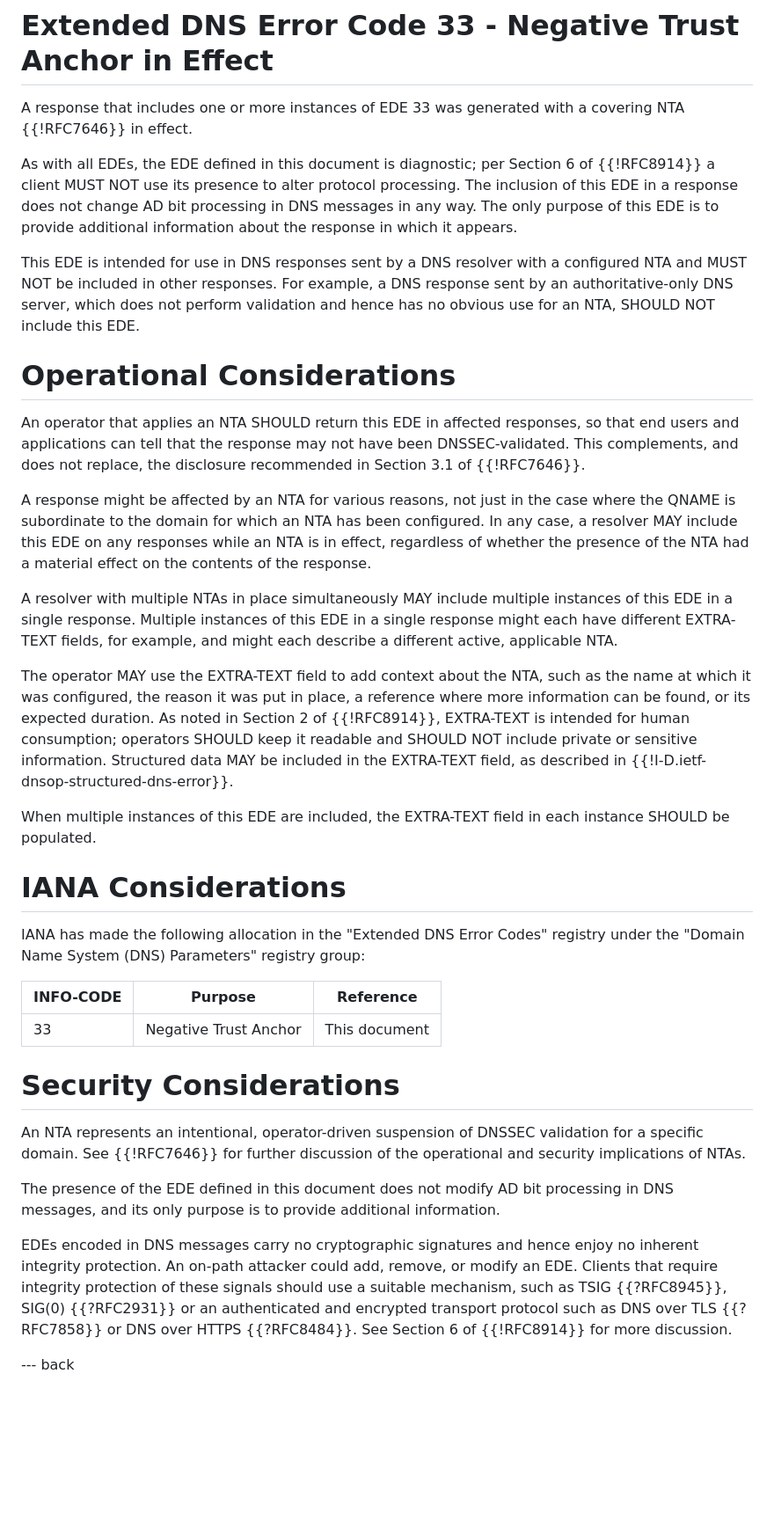
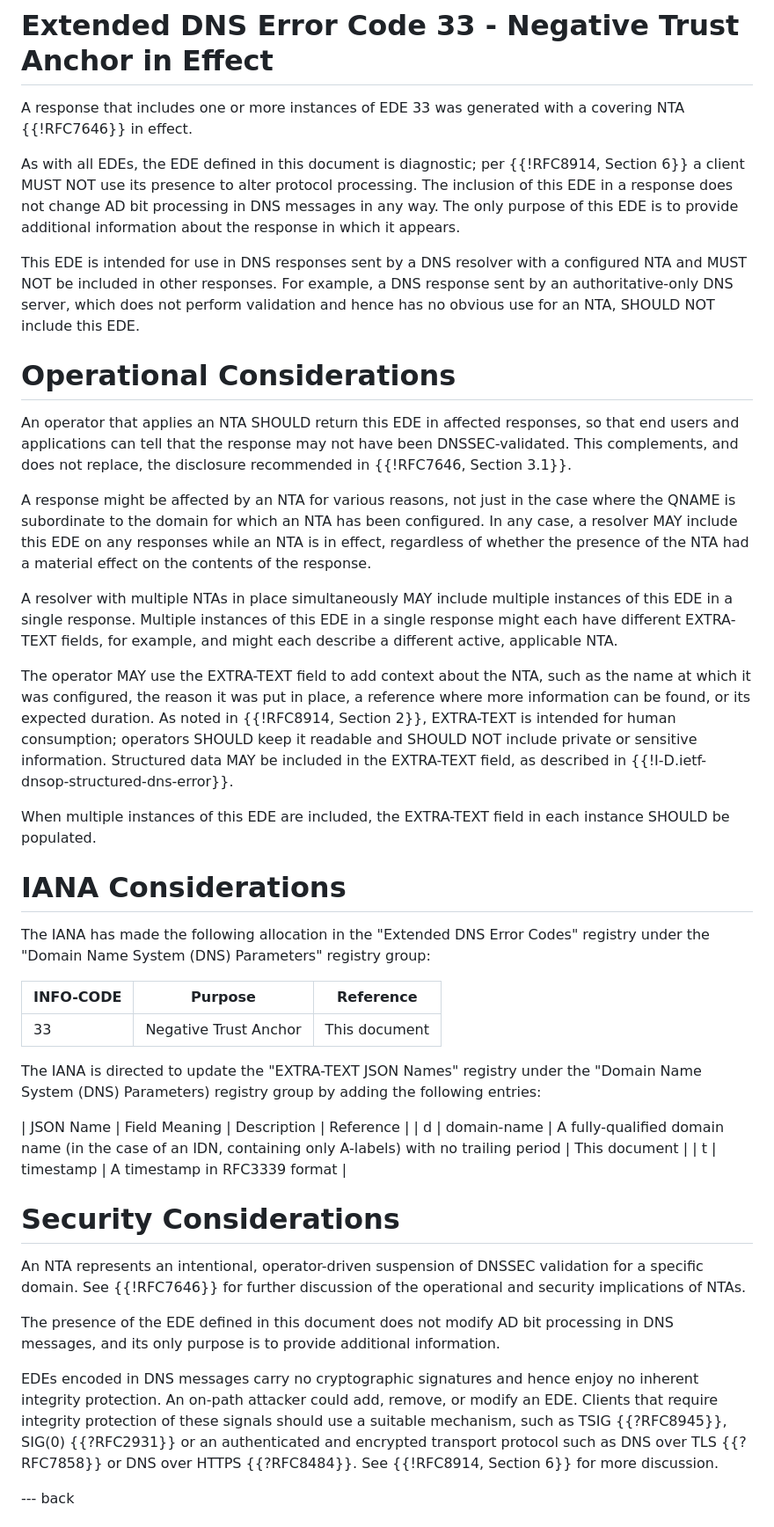
Before and after one commit to farrokhi/id-ede-nta, a Markdown page: draft-farrokhi-dnsop-ede-nta.md, the part around one of its changes. Shown at 88% size. GitHub-like rendering; blank space fills up the shorter version.

Commit message:
Include section numbers in references, in case that is useful

```diff
--- a/draft-farrokhi-dnsop-ede-nta.md
+++ b/draft-farrokhi-dnsop-ede-nta.md
@@ -72,7 +72,7 @@ A response that includes one or more instances of EDE 33 was
 generated with a covering NTA {{!RFC7646}} in effect.
 
 As with all EDEs, the EDE defined in this document is diagnostic;
-per Section 6 of {{!RFC8914}} a client MUST NOT use its presence
+per {{!RFC8914, Section 6}} a client MUST NOT use its presence
 to alter protocol processing.  The inclusion of this EDE in a
 response does not change AD bit processing in DNS messages in any
 way. The only purpose of this EDE is to provide additional information
@@ -89,8 +89,7 @@ an NTA, SHOULD NOT include this EDE.
 An operator that applies an NTA SHOULD return this EDE in affected
 responses, so that end users and applications can tell that the
 response may not have been DNSSEC-validated.  This complements, and
-does not replace, the disclosure recommended in Section 3.1 of
-{{!RFC7646}}.
+does not replace, the disclosure recommended in {{!RFC7646, Section 3.1}}.
 
 A response might be affected by an NTA for various reasons, not
 just in the case where the QNAME is subordinate to the domain for
@@ -108,7 +107,7 @@ active, applicable NTA.
 The operator MAY use the EXTRA-TEXT field to add context about the
 NTA, such as the name at which it was configured, the reason it was
 put in place, a reference where more information can be found, or
-its expected duration.  As noted in Section 2 of {{!RFC8914}},
+its expected duration.  As noted in {{!RFC8914, Section 2}},
 EXTRA-TEXT is intended for human consumption; operators SHOULD keep
 it readable and SHOULD NOT include private or sensitive information.
 Structured data MAY be included in the EXTRA-TEXT field, as described
@@ -119,13 +118,21 @@ field in each instance SHOULD be populated.
 
 # IANA Considerations
 
-IANA has made the following allocation in the "Extended DNS Error
-Codes" registry under the "Domain Name System (DNS) Parameters"
+The IANA has made the following allocation in the "Extended DNS
+Error Codes" registry under the "Domain Name System (DNS) Parameters"
 registry group:
 
 | INFO-CODE | Purpose                | Reference     |
 |-----------|------------------------|---------------|
 | 33        | Negative Trust Anchor  | This document |
+
+The IANA is directed to update the "EXTRA-TEXT JSON Names" registry under
+the "Domain Name System (DNS) Parameters) registry group by adding the
+following entries:
+
+| JSON Name  | Field Meaning  | Description  | Reference  |
+| d          | domain-name    | A fully-qualified domain name (in the case of an IDN, containing only A-labels) with no trailing period  | This document  |
+| t          | timestamp      | A timestamp in RFC3339 format  |
 
 
 # Security Considerations
@@ -144,7 +151,7 @@ could add, remove, or modify an EDE.  Clients that require integrity
 protection of these signals should use a suitable mechanism, such
 as TSIG {{?RFC8945}}, SIG(0) {{?RFC2931}} or an authenticated and
 encrypted transport protocol such as DNS over TLS {{?RFC7858}} or
-DNS over HTTPS {{?RFC8484}}.  See Section 6 of {{!RFC8914}} for
+DNS over HTTPS {{?RFC8484}}.  See {{!RFC8914, Section 6}} for
 more discussion.
 
 --- back
```
Also changed, not shown: other parts of draft-farrokhi-dnsop-ede-nta.md (+1 -1 lines).
